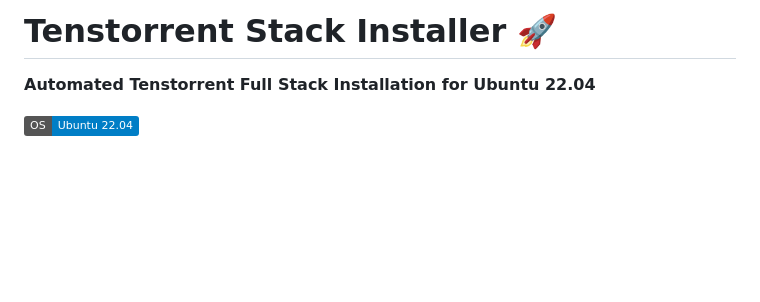
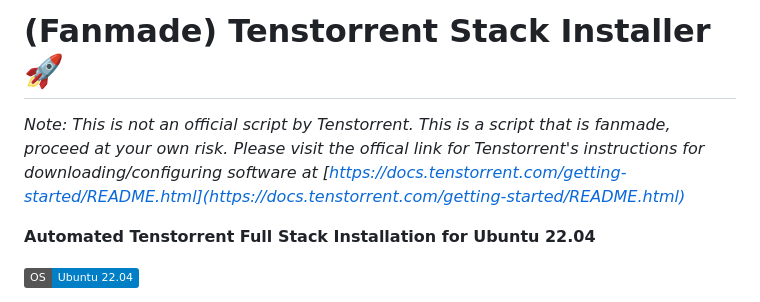
Before and after one commit to cat768/tenstorrent-stack, a Markdown page: README.md, the part around the change. Rendered like a GitHub page; badges without logos; blank space fills up the shorter version.

Commit message:
Added disclaimers

```diff
--- a/README.md
+++ b/README.md
@@ -1,4 +1,6 @@
-# Tenstorrent Stack Installer 🚀
+# (Fanmade) Tenstorrent Stack Installer 🚀
+
+_Note: This is not an official script by Tenstorrent. This is a script that is fanmade, proceed at your own risk. Please visit the offical link for Tenstorrent's instructions for downloading/configuring software at [https://docs.tenstorrent.com/getting-started/README.html](https://docs.tenstorrent.com/getting-started/README.html)_
 
 **Automated Tenstorrent Full Stack Installation for Ubuntu 22.04**
 
```
